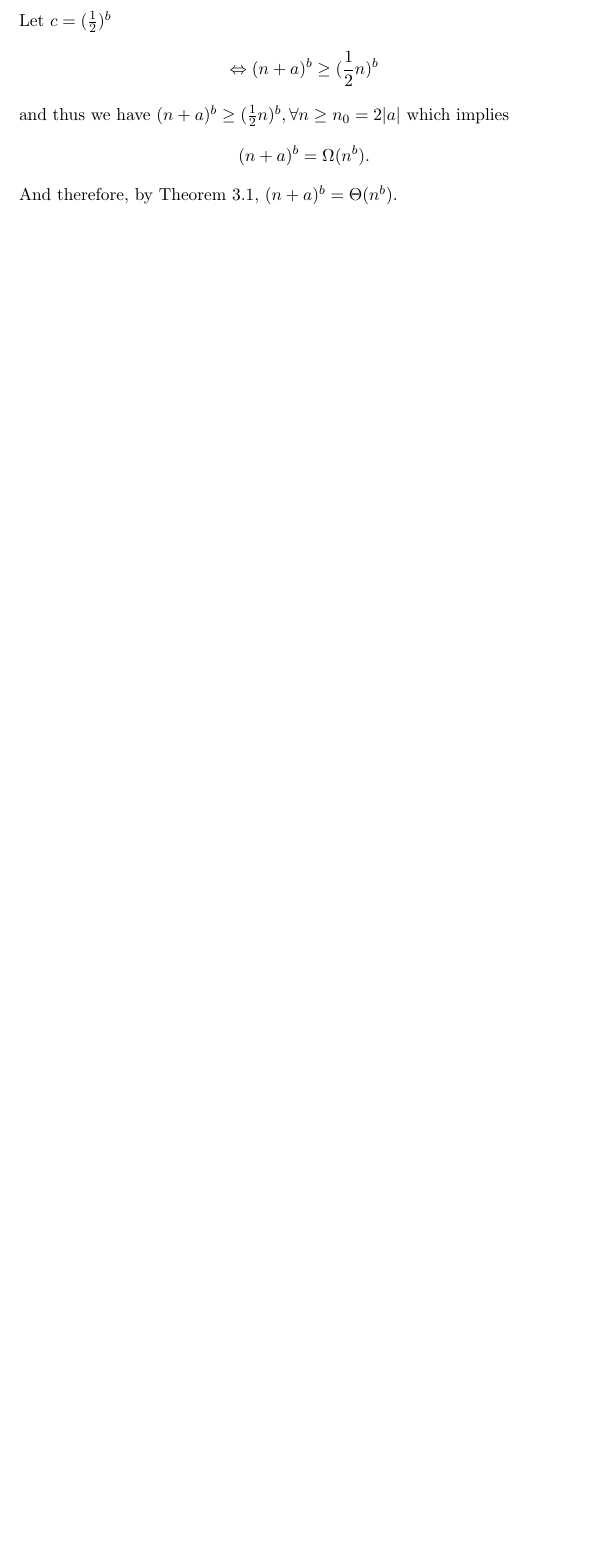
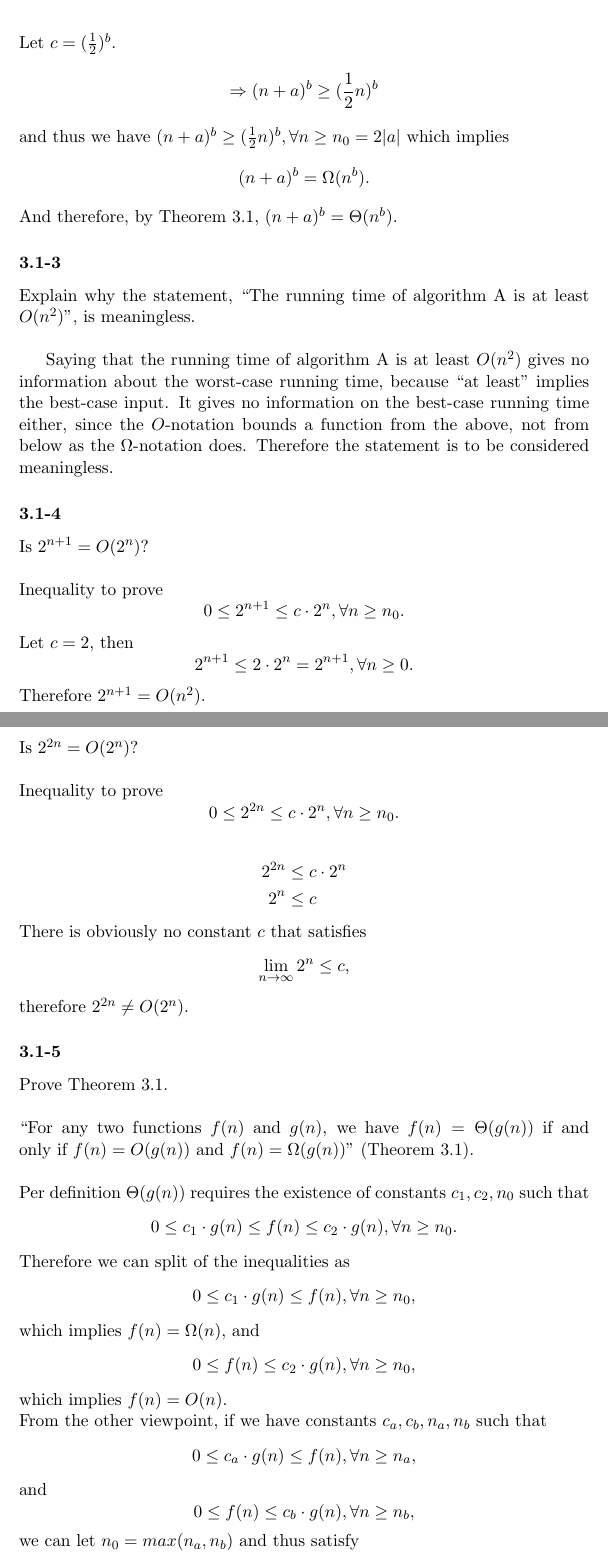
Before and after one commit to jabra98/CLRS, a LaTeX problem sheet (latex/src/CLRS-Chapter3-Exercises.tex): part of page 2 of 2 before the commit and two parts of pages 2 and 3 of 3 after it, the two joined at a grey line, cut so that both start at the same text, the shorter picture padded with empty space. Compiled offline with pdfLaTeX.

Commit message:
3.1-2 to 3.1-5

```diff
--- a/latex/src/CLRS-Chapter3-Exercises.tex
+++ b/latex/src/CLRS-Chapter3-Exercises.tex
@@ -37,6 +37,8 @@
 \author{Jörg Barkoczi}
 \title{\vspace{-2.0cm}Chapter 3 Exercise Solutions}
 \date{ }
+
+\newtheorem{theorem}{Theorem}
 
 \newcommand{\lra}{\Leftrightarrow}
 
@@ -82,13 +84,70 @@ and thus we have $(n+a)^b \leq (2n)^b, \forall n \geq n_0 = |a|$ which implies
 Next we need to show that $(n+a)^b = \Omega(n^b)$, which again
 requires us to find constants $c, n_0$ such that
 \[0 \leq cn^b \leq (n+a)^b, \forall n \geq n_0.\]\\
-Let $c=(\frac{1}{2})^b$
+Let $c=(\frac{1}{2})^b$.
 \begin{equation*}
     \begin{split}
-        \lra (n+a)^b & \geq (\frac{1}{2}n)^b\\
+        \Rightarrow (n+a)^b & \geq (\frac{1}{2}n)^b\\
     \end{split}
 \end{equation*}
 and thus we have $(n+a)^b \geq (\frac{1}{2}n)^b, \forall n \geq n_0 = 2|a|$ which implies
 \[(n+a)^b = \Omega(n^b).\]
 And therefore, by Theorem 3.1, $(n+a)^b = \Theta(n^b)$.
+
+\subsubsection{}
+Explain why the statement, ``The running time of algorithm A
+is at least $O(n^2)$'', is meaningless.
+~\\
+
+Saying that the running time of algorithm A is at least $O(n^2)$ gives
+no information about the worst-case running time, because ``at least''
+implies the best-case input.
+It gives no information on the best-case running time either, since
+the $O$-notation bounds a function from the above, not from below as
+the $\Omega$-notation does. Therefore the statement is to be considered
+meaningless.
+
+\subsubsection{}
+Is $2^{n+1} = O(2^n)$?
+~\\~\\
+Inequality to prove \[0 \leq 2^{n+1} \leq c \cdot 2^n, \forall n \geq n_0.\]
+Let $c = 2$, then
+\[2^{n+1} \leq 2 \cdot 2^n = 2^{n+1}, \forall n \geq 0.\]
+Therefore $2^{n+1} = O(n^2)$.\\
+\pagebreak
+~\\
+Is $2^{2n} = O(2^n)$?
+~\\~\\
+Inequality to prove \[0 \leq 2^{2n} \leq c \cdot 2^n, \forall n \geq n_0.\]
+
+\begin{equation*}
+    \begin{split}
+        2^{2n} & \leq c \cdot 2^n\\
+        2^{n} & \leq c\\
+    \end{split}
+\end{equation*}
+There is obviously no constant $c$ that satisfies
+\[\lim_{n \to \infty} 2^{n} & \leq c,\]
+therefore $2^{2n} \neq O(2^n)$.
+
+\subsubsection{}
+Prove Theorem 3.1.
+~\\~\\
+``For any two functions $f(n)$ and $g(n)$, we have $f(n) = \Theta(g(n))$
+if and only if $f(n) = O(g(n))$ and $f(n) = \Omega(g(n))$'' (Theorem 3.1).
+~\\~\\
+Per definition $\Theta(g(n))$ requires the existence of constants $c_1, c_2, n_0$
+such that \[0 \leq c_1 \cdot g(n) \leq f(n) \leq c_2 \cdot g(n), \forall n \geq n_0.\]
+Therefore we can split of the inequalities as
+\[0 \leq c_1 \cdot g(n) \leq f(n), \forall n \geq n_0,\] which implies $f(n) = \Omega(n)$, and
+\[0 \leq f(n) \leq c_2 \cdot g(n), \forall n \geq n_0,\] which implies $f(n) = O(n)$.\\
+From the other viewpoint, if we have constants $c_a, c_b, n_a, n_b$ such that
+\[0 \leq c_a \cdot g(n) \leq f(n), \forall n \geq n_a,\] and
+\[0 \leq f(n) \leq c_b \cdot g(n), \forall n \geq n_b,\]
+we can let $n_0 = max(n_a, n_b)$ and thus satisfy
+\[0 \leq c_a \cdot g(n) \leq f(n) \leq c_b \cdot g(n), \forall n \geq n_0.\]
+
+
+
+
 \end{document}
```
